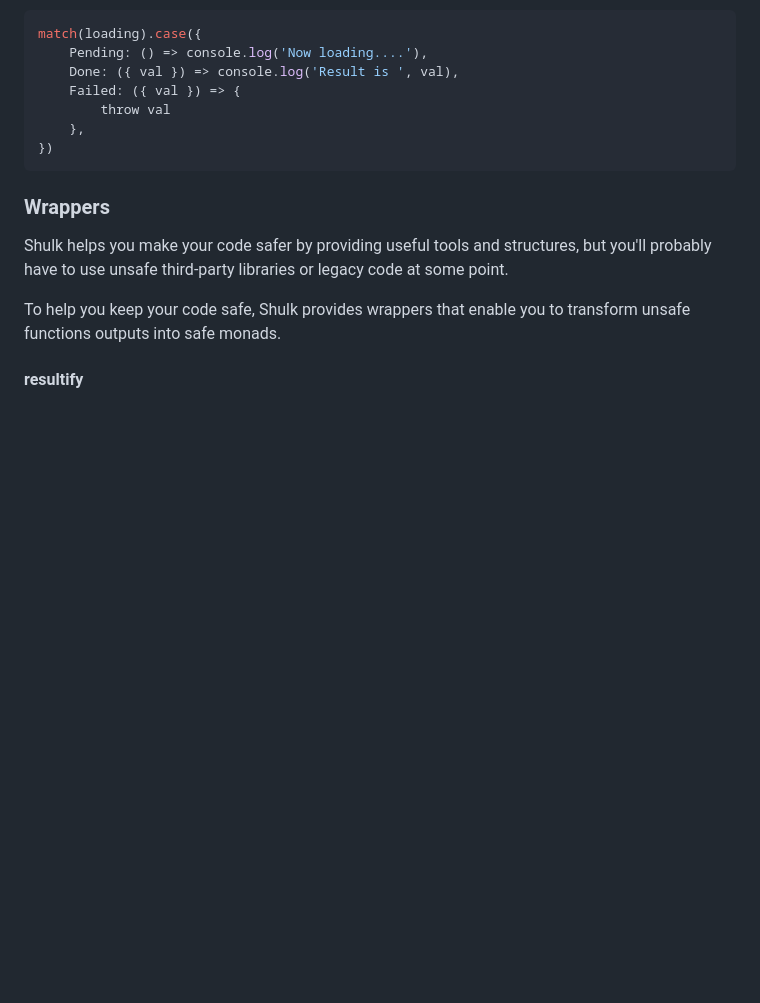
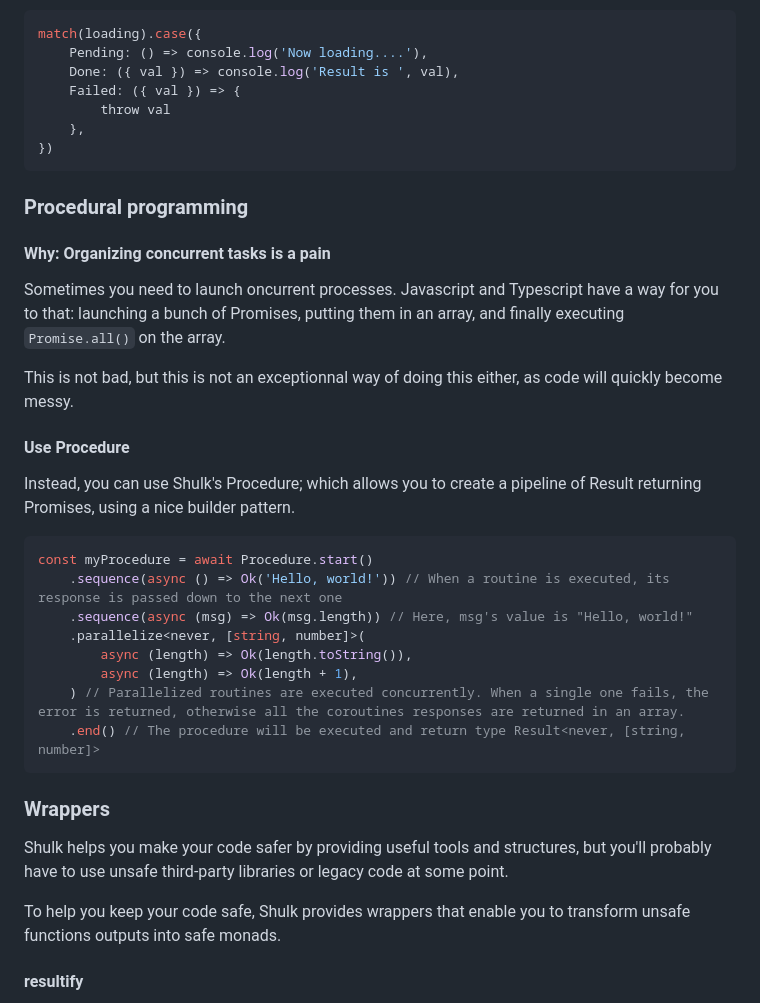
Before and after one commit to Grouloo/shulk, a Markdown page: README.md, the part around the change. Drawn GitHub-style; blank space fills up the shorter version.

Commit message:
Add procedure documentation

````diff
--- a/README.md
+++ b/README.md
@@ -402,6 +402,31 @@ match(loading).case({
 })
 ```
 
+### Procedural programming
+
+#### Why: Organizing concurrent tasks is a pain
+
+Sometimes you need to launch oncurrent processes.
+Javascript and Typescript have a way for you to that: launching a bunch of Promises, putting them in
+an array, and finally executing `Promise.all()` on the array.
+
+This is not bad, but this is not an exceptionnal way of doing this either, as code will quickly become messy.
+
+#### Use Procedure
+
+Instead, you can use Shulk's Procedure; which allows you to create a pipeline of Result returning Promises, using a nice builder pattern.
+
+```ts
+const myProcedure = await Procedure.start()
+	.sequence(async () => Ok('Hello, world!')) // When a routine is executed, its response is passed down to the next one
+	.sequence(async (msg) => Ok(msg.length)) // Here, msg's value is "Hello, world!"
+	.parallelize<never, [string, number]>(
+		async (length) => Ok(length.toString()),
+		async (length) => Ok(length + 1),
+	) // Parallelized routines are executed concurrently. When a single one fails, the error is returned, otherwise all the coroutines responses are returned in an array.
+	.end() // The procedure will be executed and return type Result<never, [string, number]>
+```
+
 ### Wrappers
 
 Shulk helps you make your code safer by providing useful tools and structures, but you'll probably have to use unsafe third-party libraries or legacy code at some point.
````
